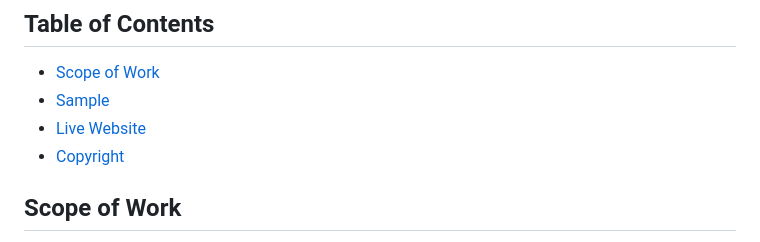
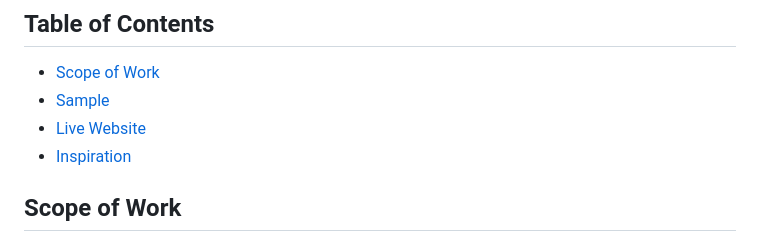
Before and after one commit to MyComplex/discovered_experience_necessary, a Markdown page: README.md, the part around the change. Drawn GitHub-style.

```diff
--- a/README.md
+++ b/README.md
@@ -4,7 +4,7 @@
 - [Scope of Work](#scope-of-work)
 - [Sample](#sample)
 - [Live Website](#live-website)
-- [Copyright](#copyright)
+- [Inspiration](#copyright)
 
 ## Scope of Work
 Once upon a time, in a small town called Techville, there lived a mediocre old programmer named Pligeaux Findenmösle. Pligeaux had a deep passion for coding and longed to create innovative applications that could make people's lives easier. One day, as Pligeaux was sipping a cup of coffee at a local café, an idea struck their mind—a weather forecast dashboard app!
```
